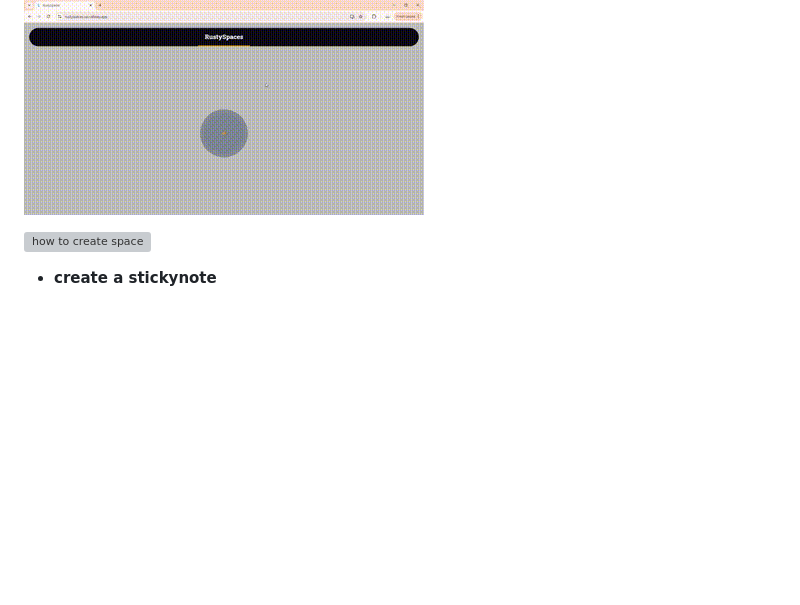
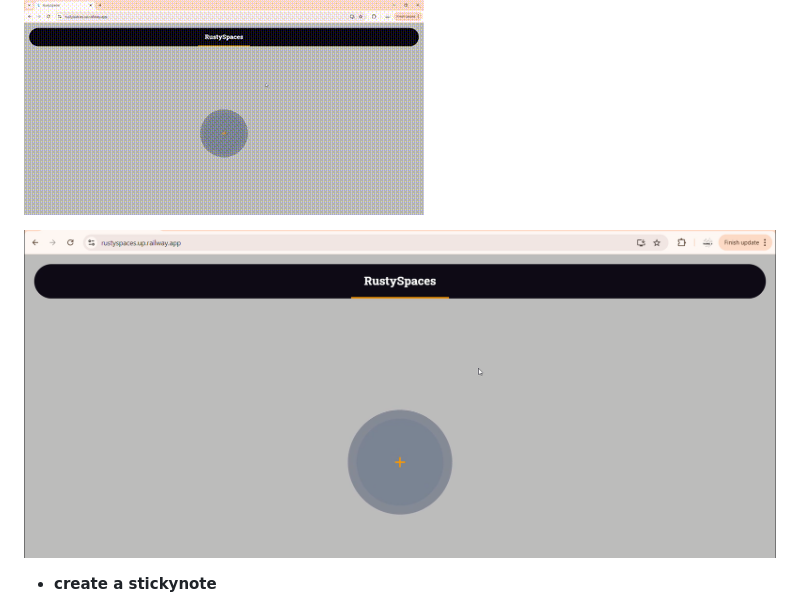
Before and after one commit to chel-007/rustyspaces-Productivity-Tool, a Markdown page: readme.md, the part around the change. GitHub-like rendering; pictures changed too: images/1-hw.png (added); blank space fills up the shorter version; grey boxes are pictures that could not be loaded.

Commit message:
add vimeo 1

```diff
--- a/readme.md
+++ b/readme.md
@@ -45,7 +45,7 @@ Welcome to **RustySpaces**, your ultimate productivity tool for aligning goals a
 
 ![how-to space](images/gifs/create_space.gif)
 
-[![how to create space]()](https://vimeo.com/1002868013?share=copy)
+[![how to create space](images/1-hw.png)](https://vimeo.com/1002868013?share=copy)
 
 
 - **create a stickynote**
```
